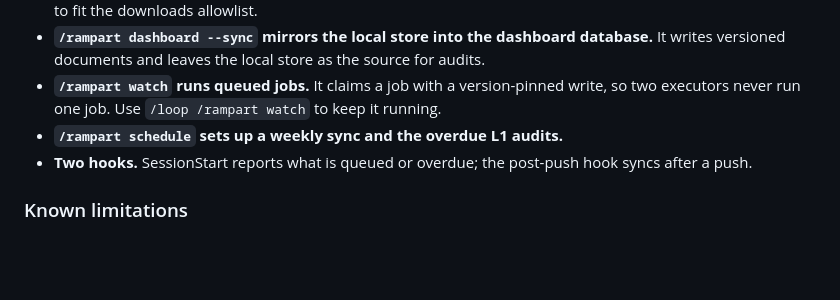
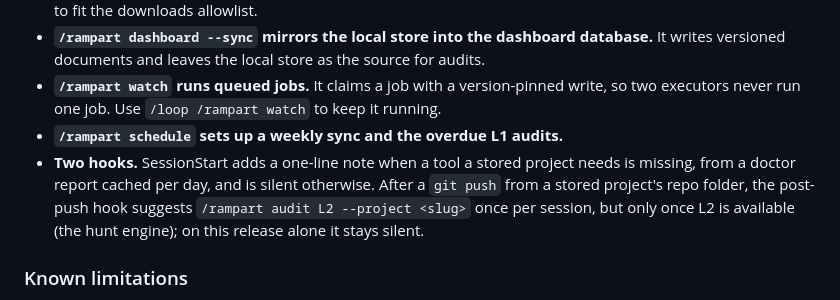
Before and after one commit to FoodBreakPedro/rampart, a Markdown page: CHANGELOG.md, the part around the change. Drawn GitHub-style; blank space fills up the shorter version.

```diff
--- a/CHANGELOG.md
+++ b/CHANGELOG.md
@@ -12,7 +12,7 @@ The live dashboard (Plan 3). Acceptance was run against a live published artifac
 - **`/rampart dashboard --sync` mirrors the local store into the dashboard database.** It writes versioned documents and leaves the local store as the source for audits.
 - **`/rampart watch` runs queued jobs.** It claims a job with a version-pinned write, so two executors never run one job. Use `/loop /rampart watch` to keep it running.
 - **`/rampart schedule` sets up a weekly sync and the overdue L1 audits.**
-- **Two hooks.** SessionStart reports what is queued or overdue; the post-push hook syncs after a push.
+- **Two hooks.** SessionStart adds a one-line note when a tool a stored project needs is missing, from a doctor report cached per day, and is silent otherwise. After a `git push` from a stored project's repo folder, the post-push hook suggests `/rampart audit L2 --project <slug>` once per session, but only once L2 is available (the hunt engine); on this release alone it stays silent.
 
 ### Known limitations
 
```
Also changed, not shown: README.md (+4 -3 lines).
